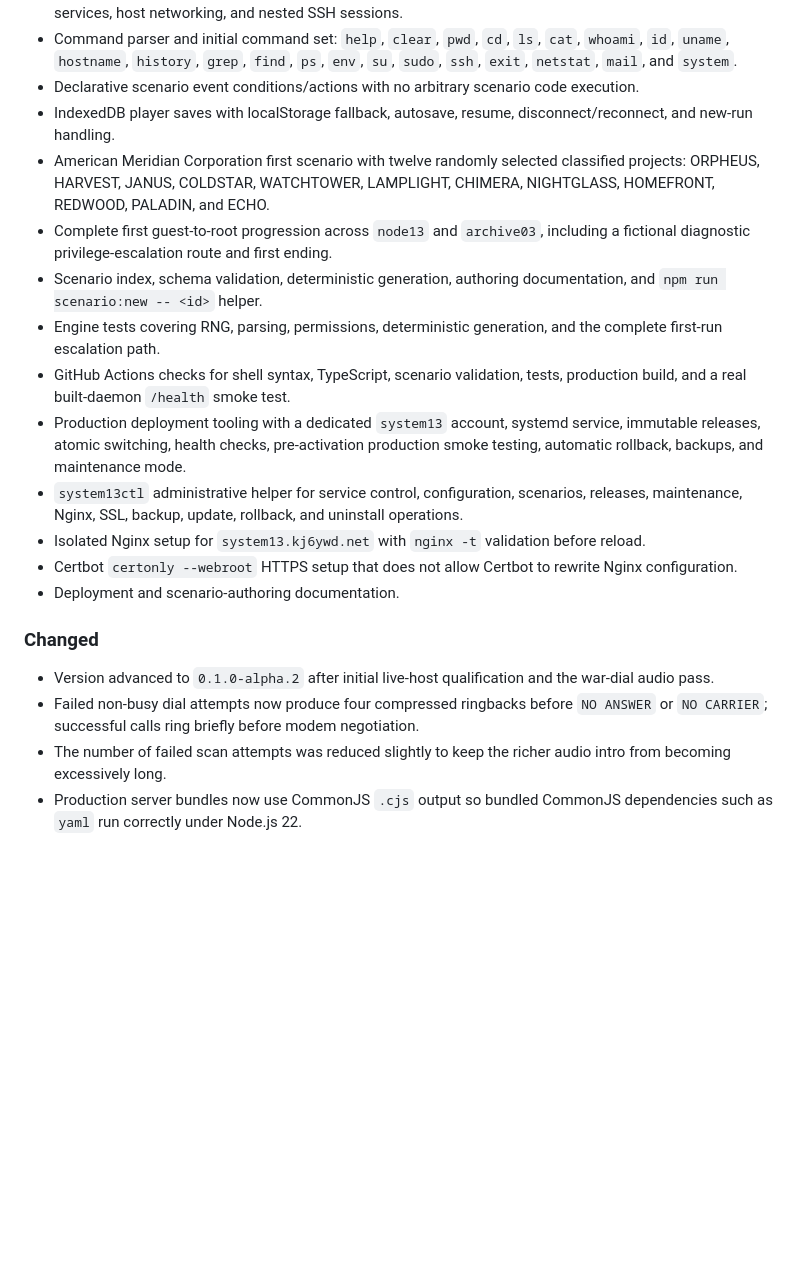
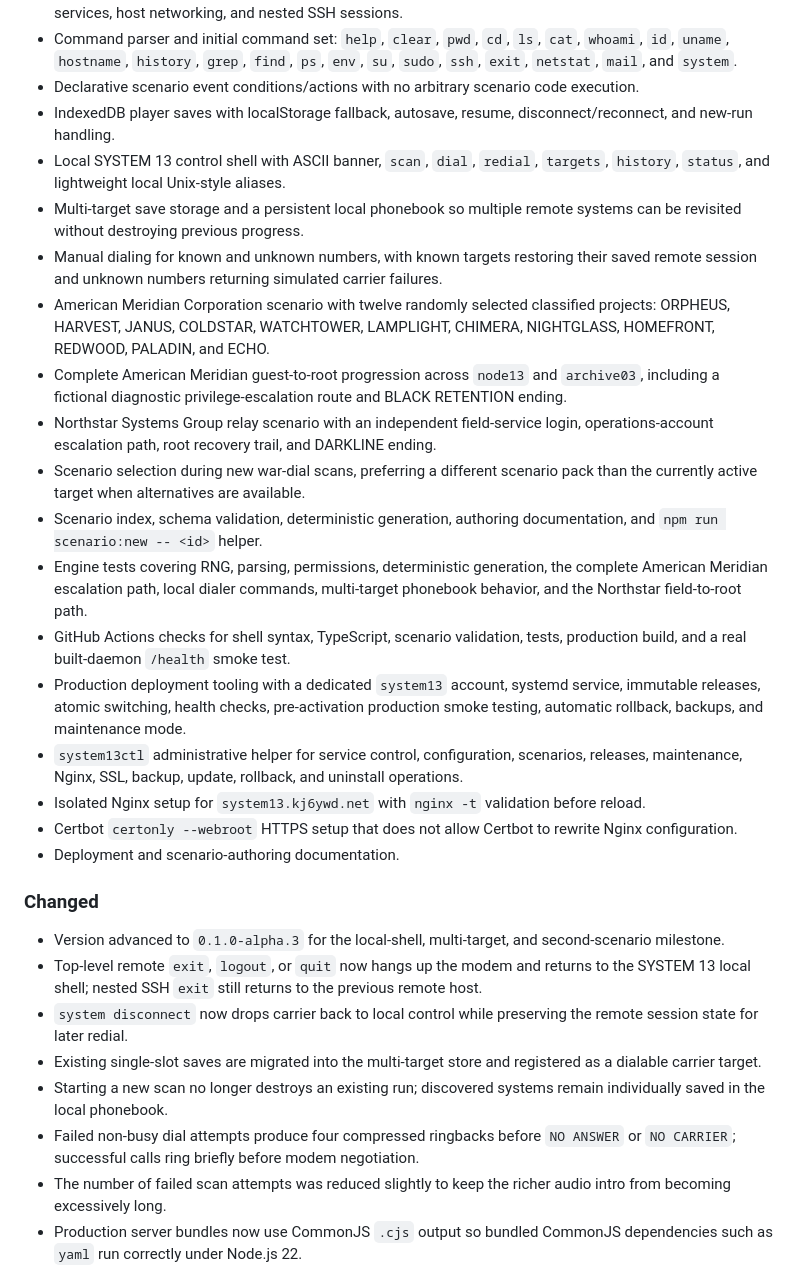
Before and after one commit to merberg-ai/system-13, a Markdown page: CHANGELOG.md, the part around the change. GitHub-like rendering; blank space fills up the shorter version.

Commit message:
Document alpha.3 local shell and second carrier

```diff
--- a/CHANGELOG.md
+++ b/CHANGELOG.md
@@ -19,10 +19,15 @@ The project is currently pre-release.
 - Command parser and initial command set: `help`, `clear`, `pwd`, `cd`, `ls`, `cat`, `whoami`, `id`, `uname`, `hostname`, `history`, `grep`, `find`, `ps`, `env`, `su`, `sudo`, `ssh`, `exit`, `netstat`, `mail`, and `system`.
 - Declarative scenario event conditions/actions with no arbitrary scenario code execution.
 - IndexedDB player saves with localStorage fallback, autosave, resume, disconnect/reconnect, and new-run handling.
-- American Meridian Corporation first scenario with twelve randomly selected classified projects: ORPHEUS, HARVEST, JANUS, COLDSTAR, WATCHTOWER, LAMPLIGHT, CHIMERA, NIGHTGLASS, HOMEFRONT, REDWOOD, PALADIN, and ECHO.
-- Complete first guest-to-root progression across `node13` and `archive03`, including a fictional diagnostic privilege-escalation route and first ending.
+- Local SYSTEM 13 control shell with ASCII banner, `scan`, `dial`, `redial`, `targets`, `history`, `status`, and lightweight local Unix-style aliases.
+- Multi-target save storage and a persistent local phonebook so multiple remote systems can be revisited without destroying previous progress.
+- Manual dialing for known and unknown numbers, with known targets restoring their saved remote session and unknown numbers returning simulated carrier failures.
+- American Meridian Corporation scenario with twelve randomly selected classified projects: ORPHEUS, HARVEST, JANUS, COLDSTAR, WATCHTOWER, LAMPLIGHT, CHIMERA, NIGHTGLASS, HOMEFRONT, REDWOOD, PALADIN, and ECHO.
+- Complete American Meridian guest-to-root progression across `node13` and `archive03`, including a fictional diagnostic privilege-escalation route and BLACK RETENTION ending.
+- Northstar Systems Group relay scenario with an independent field-service login, operations-account escalation path, root recovery trail, and DARKLINE ending.
+- Scenario selection during new war-dial scans, preferring a different scenario pack than the currently active target when alternatives are available.
 - Scenario index, schema validation, deterministic generation, authoring documentation, and `npm run scenario:new -- <id>` helper.
-- Engine tests covering RNG, parsing, permissions, deterministic generation, and the complete first-run escalation path.
+- Engine tests covering RNG, parsing, permissions, deterministic generation, the complete American Meridian escalation path, local dialer commands, multi-target phonebook behavior, and the Northstar field-to-root path.
 - GitHub Actions checks for shell syntax, TypeScript, scenario validation, tests, production build, and a real built-daemon `/health` smoke test.
 - Production deployment tooling with a dedicated `system13` account, systemd service, immutable releases, atomic switching, health checks, pre-activation production smoke testing, automatic rollback, backups, and maintenance mode.
 - `system13ctl` administrative helper for service control, configuration, scenarios, releases, maintenance, Nginx, SSL, backup, update, rollback, and uninstall operations.
@@ -32,8 +37,12 @@ The project is currently pre-release.
 
 ### Changed
 
-- Version advanced to `0.1.0-alpha.2` after initial live-host qualification and the war-dial audio pass.
-- Failed non-busy dial attempts now produce four compressed ringbacks before `NO ANSWER` or `NO CARRIER`; successful calls ring briefly before modem negotiation.
+- Version advanced to `0.1.0-alpha.3` for the local-shell, multi-target, and second-scenario milestone.
+- Top-level remote `exit`, `logout`, or `quit` now hangs up the modem and returns to the SYSTEM 13 local shell; nested SSH `exit` still returns to the previous remote host.
+- `system disconnect` now drops carrier back to local control while preserving the remote session state for later redial.
+- Existing single-slot saves are migrated into the multi-target store and registered as a dialable carrier target.
+- Starting a new scan no longer destroys an existing run; discovered systems remain individually saved in the local phonebook.
+- Failed non-busy dial attempts produce four compressed ringbacks before `NO ANSWER` or `NO CARRIER`; successful calls ring briefly before modem negotiation.
 - The number of failed scan attempts was reduced slightly to keep the richer audio intro from becoming excessively long.
 - Production server bundles now use CommonJS `.cjs` output so bundled CommonJS dependencies such as `yaml` run correctly under Node.js 22.
 - Production systemd deployment now discovers the system-wide Node.js executable instead of assuming `/usr/bin/node`.
```
